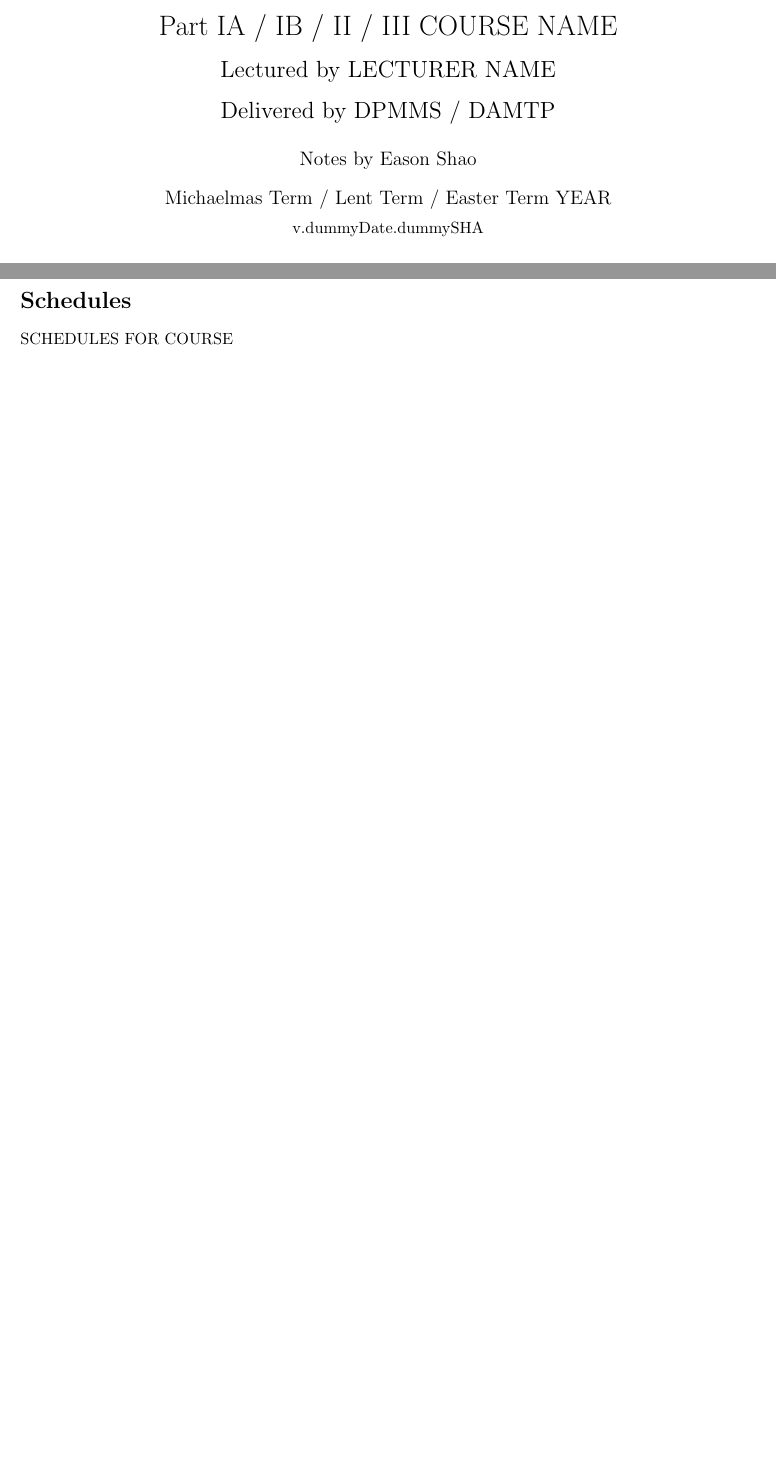
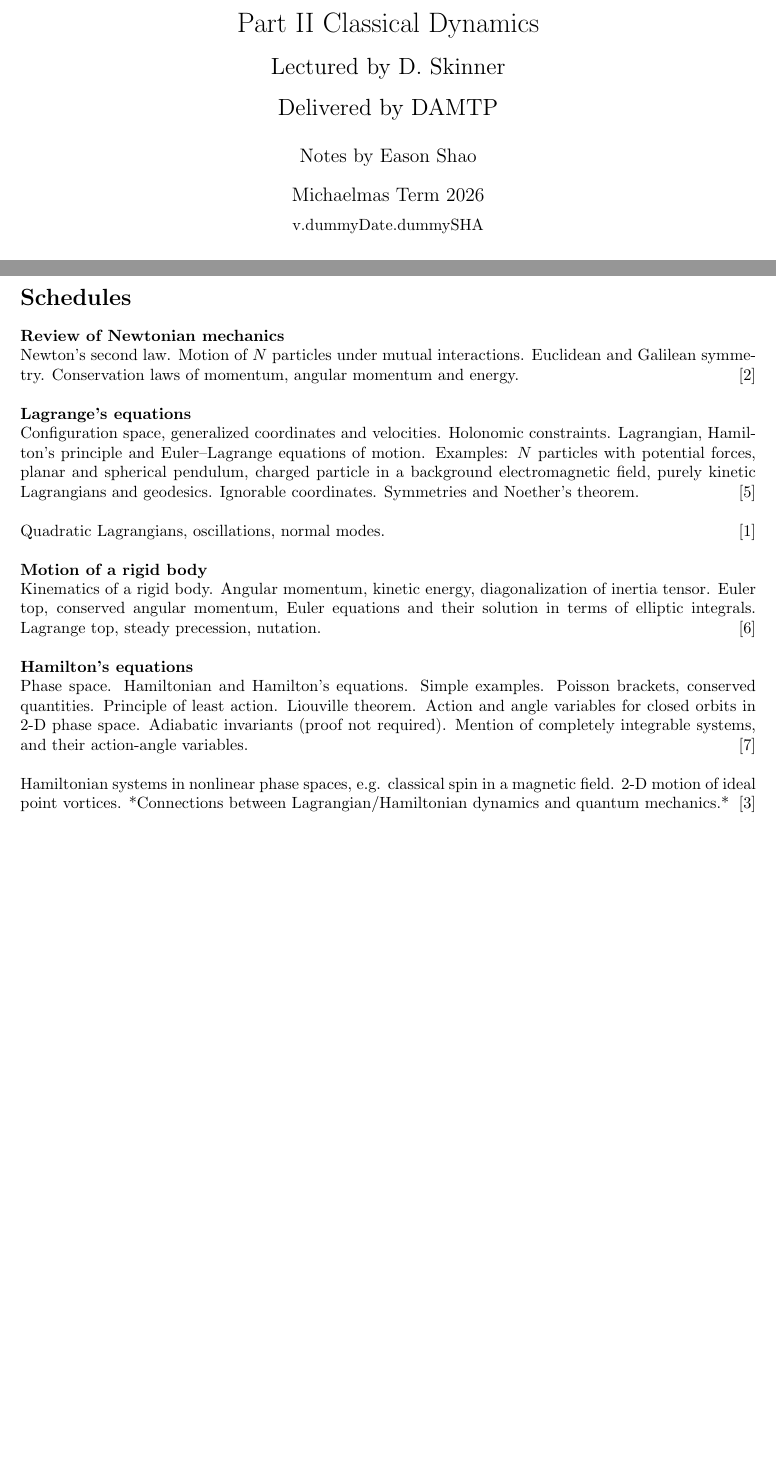
Before and after one commit to EasonSYC/ii-damtp-classical-dynamics-mt-2026, a LaTeX document (main.tex, which reads 0-schedules.tex): two parts of pages 1 and 2 of 2, joined at a grey line, cut at the place of the change, the shorter picture padded with empty space. Compiled offline with pdfLaTeX; a LaTeX package or settings file that is missing is left out.

Commit message:
classical dynamics.

```diff
--- a/0-schedules.tex
+++ b/0-schedules.tex
@@ -1,4 +1,14 @@
 \section*{Schedules}
 \label{sec:schedules}
 
-SCHEDULES FOR COURSE
+\scheduleSection{Review of Newtonian mechanics}{2}{Newton's second law. Motion of \(N\) particles under mutual interactions. Euclidean and Galilean symmetry. Conservation laws of momentum, angular momentum and energy.}
+
+\scheduleSection{Lagrange's equations}{5}{Configuration space, generalized coordinates and velocities. Holonomic constraints. Lagrangian, Hamilton's principle and Euler--Lagrange equations of motion. Examples: \(N\) particles with potential forces, planar and spherical pendulum, charged particle in a background electromagnetic field, purely kinetic Lagrangians and geodesics. Ignorable coordinates. Symmetries and Noether's theorem.}
+
+\contentSection{1}{Quadratic Lagrangians, oscillations, normal modes.}
+
+\scheduleSection{Motion of a rigid body}{6}{Kinematics of a rigid body. Angular momentum, kinetic energy, diagonalization of inertia tensor. Euler top, conserved angular momentum, Euler equations and their solution in terms of elliptic integrals. Lagrange top, steady precession, nutation.}
+
+\scheduleSection{Hamilton's equations}{7}{Phase space. Hamiltonian and Hamilton's equations. Simple examples. Poisson brackets, conserved quantities. Principle of least action. Liouville theorem. Action and angle variables for closed orbits in 2-D phase space. Adiabatic invariants (proof not required). Mention of completely integrable systems, and their action-angle variables.}
+
+\contentSection{3}{Hamiltonian systems in nonlinear phase spaces, e.g. classical spin in a magnetic field. 2-D motion of ideal point vortices. *Connections between Lagrangian/Hamiltonian dynamics and quantum mechanics.*}
--- a/main.tex
+++ b/main.tex
@@ -4,9 +4,3 @@
 \newcommand{\algorithmautorefname}{Algorithm}
 \newcommand{\listingautorefname}{Listing}
 
-\newcommand{\Part}{IA / IB / II / III}
-\newcommand{\Department}{DPMMS / DAMTP}
-\newcommand{\Course}{COURSE NAME}
-\newcommand{\Term}{Michaelmas Term / Lent Term / Easter Term}
-\newcommand{\Year}{YEAR}
-\newcommand{\Lecturer}{LECTURER NAME}
```
Also changed, not shown: README.md, main.tex (8 more changed lines).
